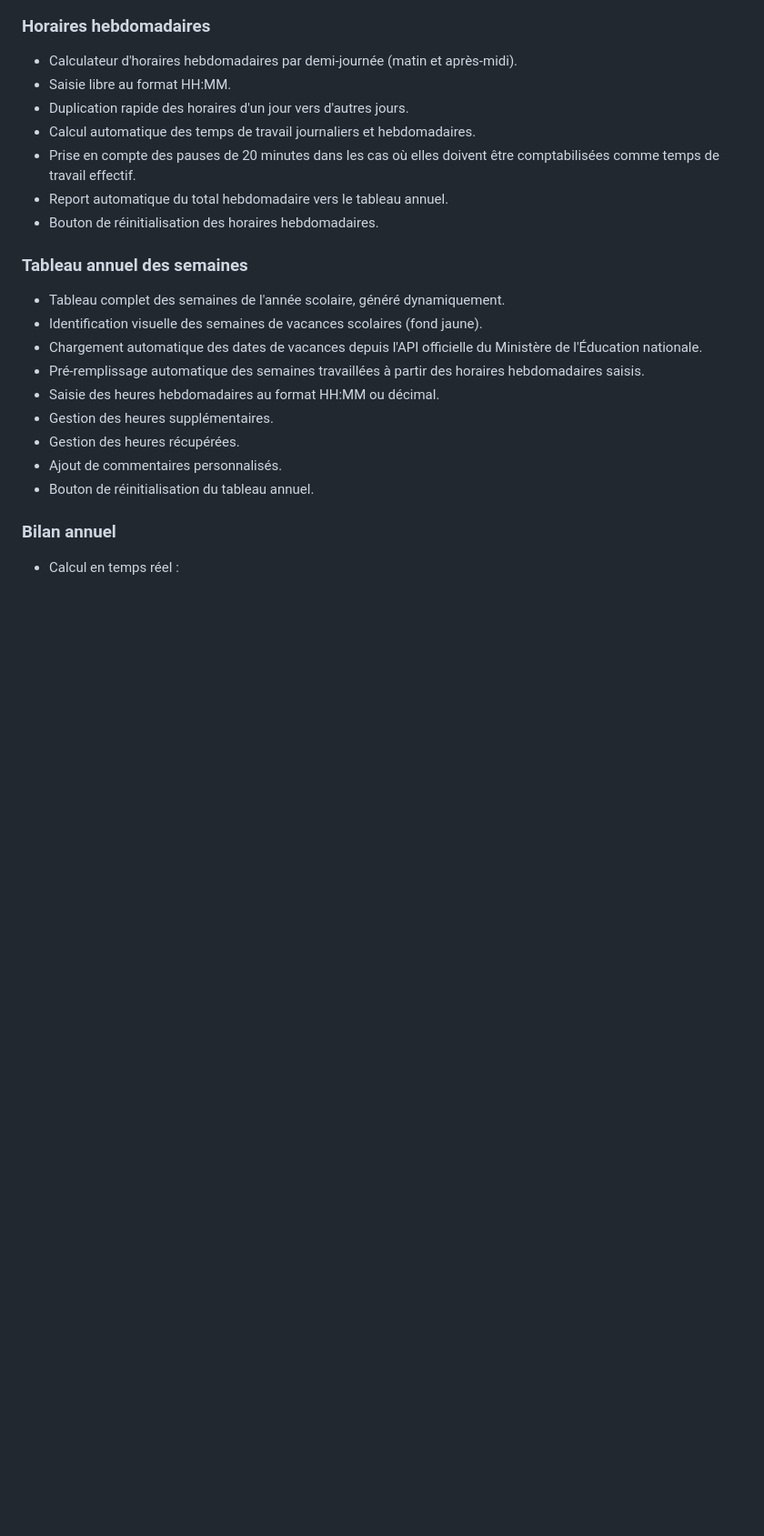
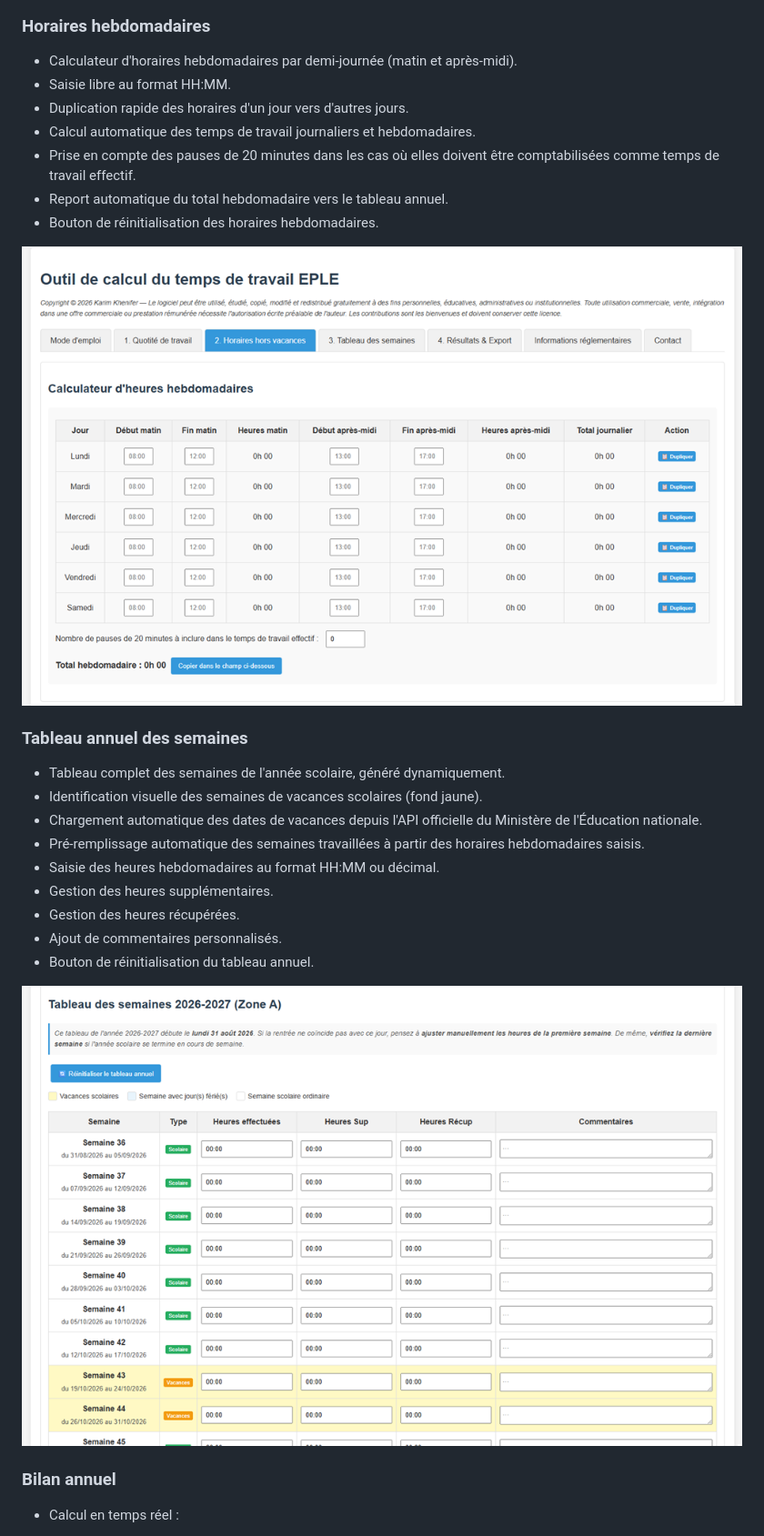
Before and after one commit to karim-khfr/calculateur-edt-eple, a Markdown page: README.md, the part around the change printed below. Shown: that part at 91% size. GitHub-like rendering; pictures changed too: docs/images/onglet2.png (added), docs/images/onglet3.png (added); blank space fills up the shorter version.

Commit message:
Add files via upload
Céation d'un fichier de licence et modification du readme.
Modification des crédits de l'outil (nom, version etc.)

```diff
--- a/README.md
+++ b/README.md
@@ -34,6 +51,8 @@ Il permet de calculer automatiquement les obligations de service en fonction de
 * Prise en compte des pauses de 20 minutes dans les cas où elles doivent être comptabilisées comme temps de travail effectif.
 * Report automatique du total hebdomadaire vers le tableau annuel.
 * Bouton de réinitialisation des horaires hebdomadaires.
+
+![Accueil](docs/images/onglet2.png)
 
 ### Tableau annuel des semaines
 
@@ -47,6 +66,8 @@ Il permet de calculer automatiquement les obligations de service en fonction de
 * Ajout de commentaires personnalisés.
 * Bouton de réinitialisation du tableau annuel.
 
+![Accueil](docs/images/onglet3.png)
+
 ### Bilan annuel
 
 * Calcul en temps réel :
```
Also changed, not shown: other parts of README.md (+42 -9 lines), docs/mode_emploi.md (added, +158 -0 lines), docs/images/onglet1.png (added), docs/images/onglet4.png (added), 4 other files.
